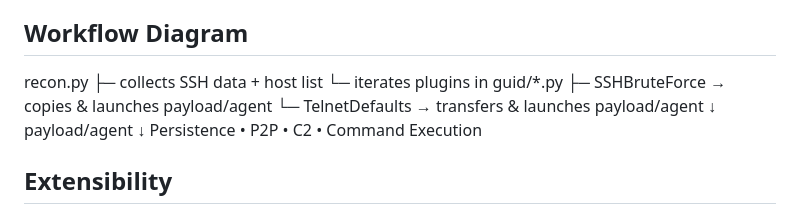
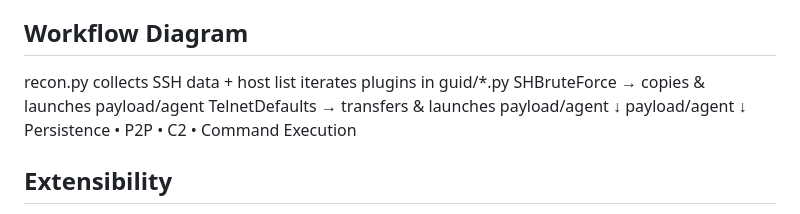
Before and after one commit to Yuragy/P2P-Worm, a Markdown page: readme.md, the part around the change. Drawn GitHub-style.

```diff
--- a/readme.md
+++ b/readme.md
@@ -89,10 +89,10 @@ All plugins are aggregated in ALL_TECHNIQUES for use by recon.py.
 
 ## Workflow Diagram
 recon.py
-  ├─ collects SSH data + host list
-  └─ iterates plugins in guid/*.py
-        ├─ SSHBruteForce → copies & launches payload/agent
-        └─ TelnetDefaults → transfers & launches payload/agent
+  collects SSH data + host list
+  iterates plugins in guid/*.py
+      SHBruteForce → copies & launches payload/agent
+        TelnetDefaults → transfers & launches payload/agent
             ↓
         payload/agent
             ↓
```
